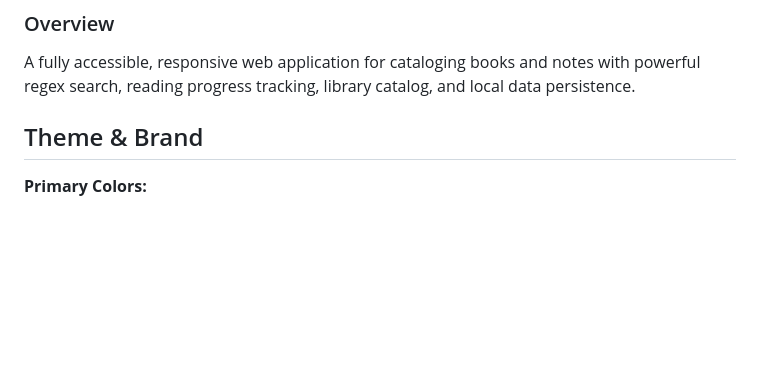
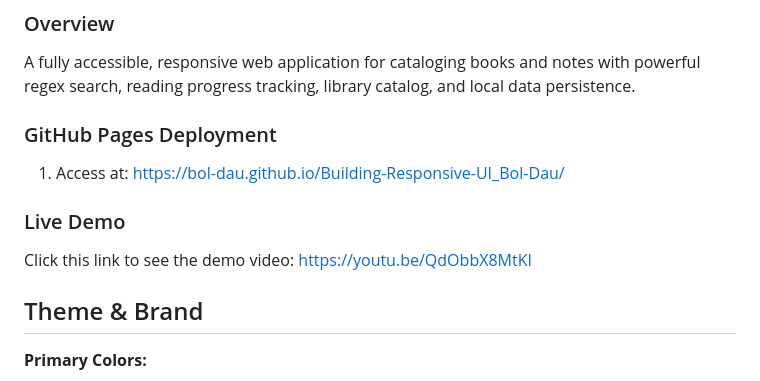
Before and after one commit to Bol-Dau/Building-Responsive-UI_Bol-Dau, a Markdown page: README.md, the part around the change. GitHub-like rendering; blank space fills up the shorter version.

Commit message:
Made subtle changes in the README.md file

```diff
--- a/README.md
+++ b/README.md
@@ -2,6 +2,11 @@
 
 ### Overview
 A fully accessible, responsive web application for cataloging books and notes with powerful regex search, reading progress tracking, library catalog, and local data persistence.
+### GitHub Pages Deployment
+1. Access at: https://bol-dau.github.io/Building-Responsive-UI_Bol-Dau/
+
+### Live Demo
+Click this link to see the demo video: https://youtu.be/QdObbX8MtKI
 
 ## Theme & Brand
 
```
